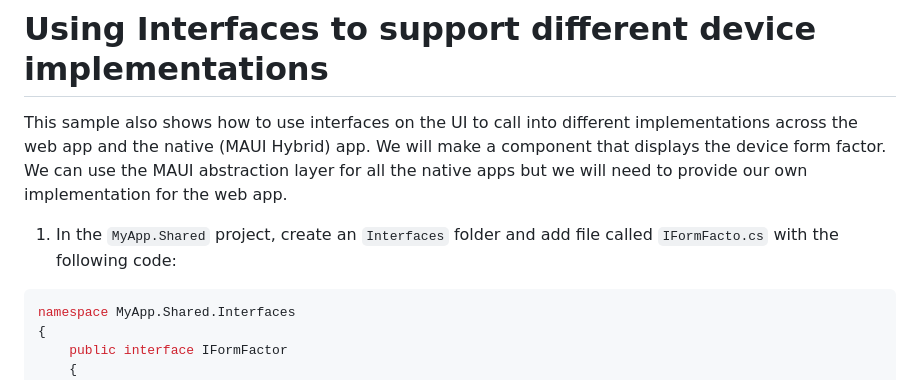
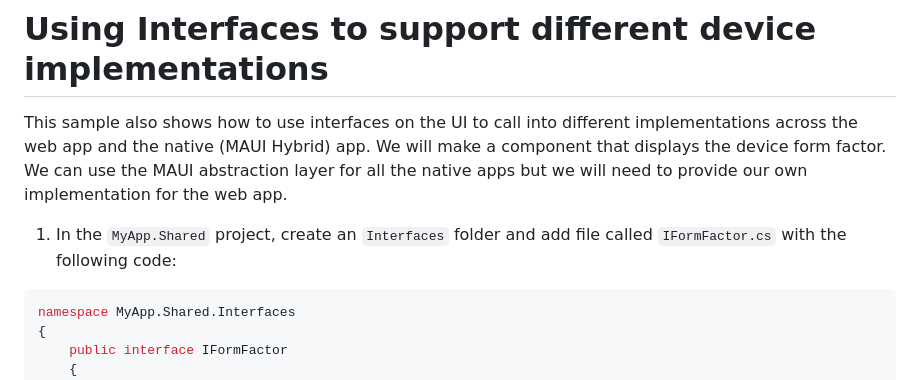
Before and after one commit to BethMassi/HybridSharedUI, a Markdown page: Readme.md, the part around the change. Drawn GitHub-style.

````diff
--- a/Readme.md
+++ b/Readme.md
@@ -101,7 +101,7 @@ app.MapRazorComponents<App>()
 
 This sample also shows how to use interfaces on the UI to call into different implementations across the web app and the native (MAUI Hybrid) app. We will make a component that displays the device form factor. We can use the MAUI abstraction layer for all the native apps but we will need to provide our own implementation for the web app.
 
-1.  In the `MyApp.Shared` project, create an `Interfaces` folder and add file called `IFormFacto.cs` with the following code:
+1.  In the `MyApp.Shared` project, create an `Interfaces` folder and add file called `IFormFactor.cs` with the following code:
 
 ```csharp
 namespace MyApp.Shared.Interfaces
````
